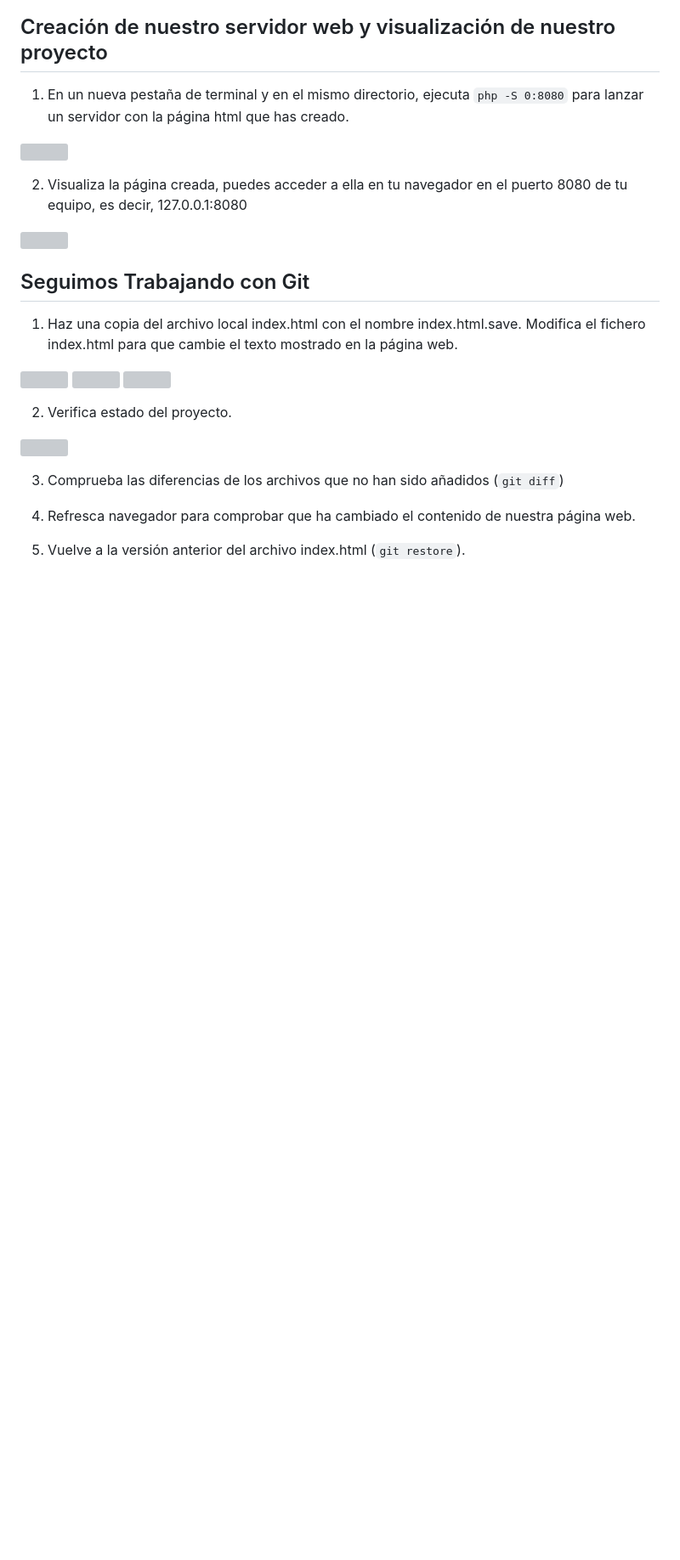
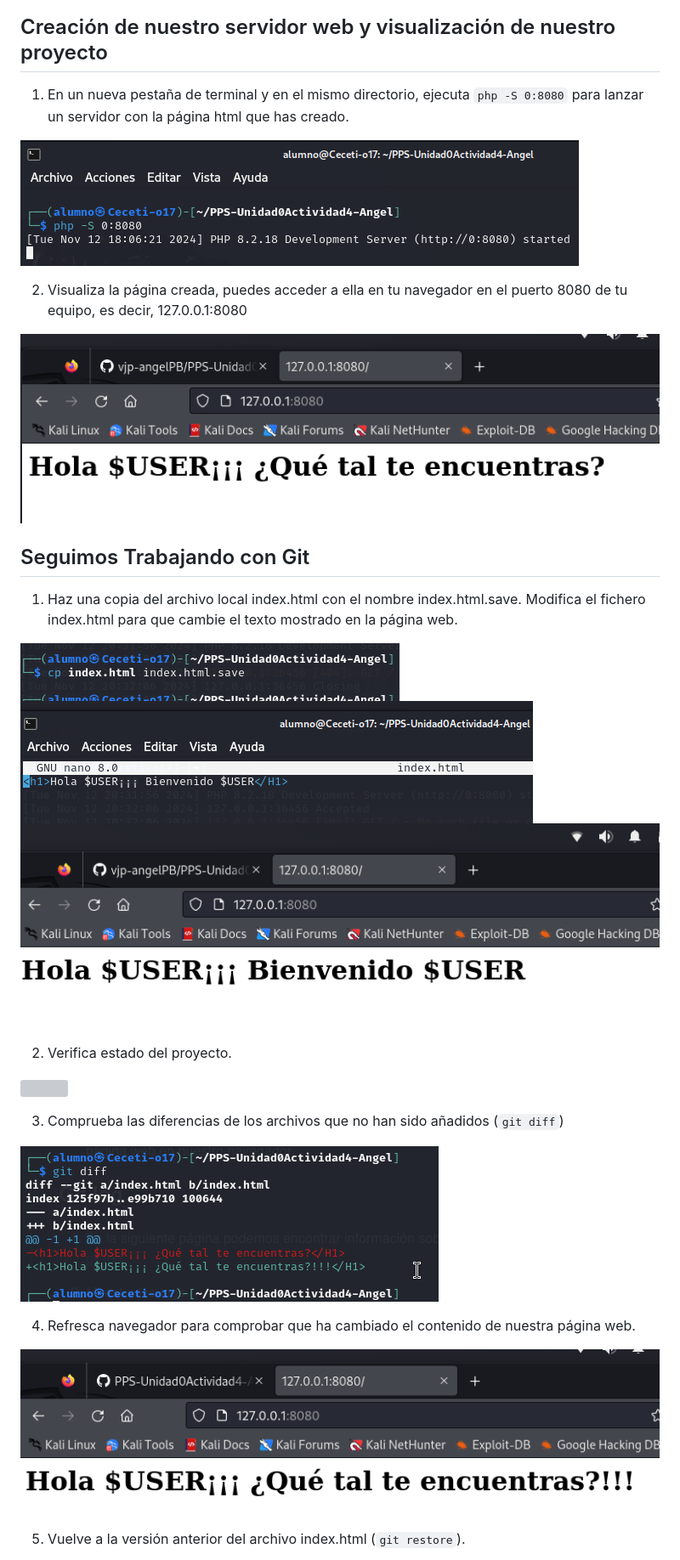
Before and after one commit to vjp-angelPB/PPS-Unidad0Actividad4-Angel, a Markdown page: README.md, the part around the change printed below. Shown: that part at 85% size. Drawn GitHub-style; blank space fills up the shorter version; grey boxes are pictures that could not be loaded.

```diff
--- a/README.md
+++ b/README.md
@@ -97,19 +95,19 @@ Creamos un nuevo repositorio con el siguiente nombre: PPS-Unidad0Actividad4-TuNo
 
 1. En un nueva pestaña de terminal y en el mismo directorio, ejecuta `php -S 0:8080` para lanzar un servidor con la página html que has creado.
 
-![](Images/img14)
+![](Images/img14.png)
 
 2. Visualiza la página creada, puedes acceder a ella en tu navegador en el puerto 8080 de tu equipo, es decir, 127.0.0.1:8080
 
-![](Images/img15)
+![](Images/img15.png)
 
 ## Seguimos Trabajando con Git
 
 1. Haz una copia del archivo local index.html con el nombre index.html.save. Modifica el fichero index.html para que cambie el texto mostrado en la página web.
 
-![](Images/img16)
-![](Images/img18)
-![](Images/img19)
+![](Images/img16.png)
+![](Images/img18.png)
+![](Images/img19.png)
 
 2. Verifica estado del proyecto.
 
@@ -117,9 +115,11 @@ Creamos un nuevo repositorio con el siguiente nombre: PPS-Unidad0Actividad4-TuNo
 
 3. Comprueba las diferencias de los archivos que no han sido añadidos (`git diff`)
 
+![](Images/img20.png)
 
 4. Refresca navegador para comprobar que ha cambiado el contenido de nuestra página web.
 
+![](Images/img21.png)
 
 5. Vuelve a la versión anterior del archivo index.html (`git restore`).
 
```
Also changed, not shown: other parts of README.md (+38 -20 lines).
